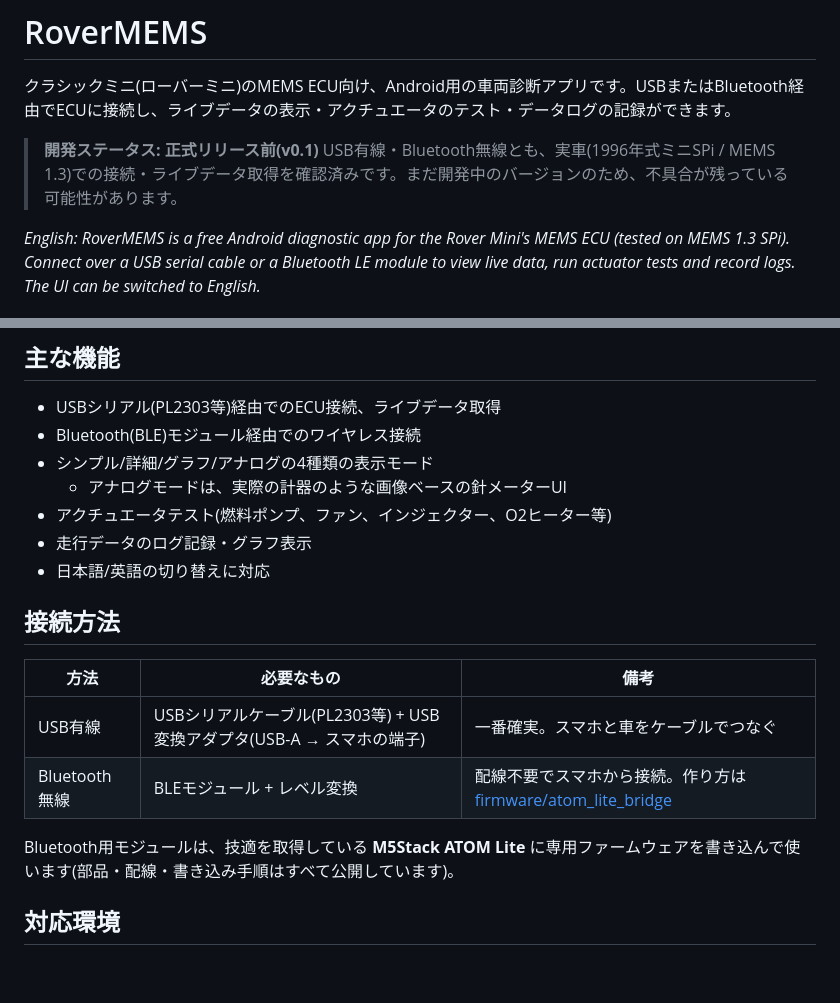
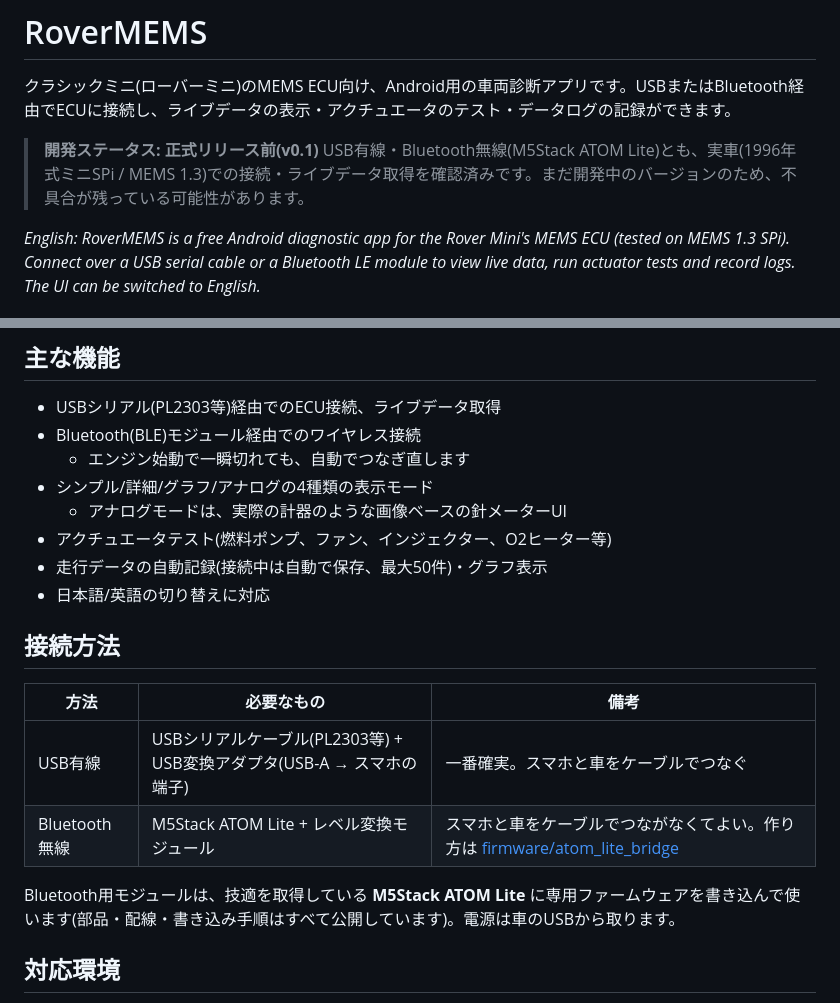
Before and after one commit to RoverMEMS/RoverMEMS, a Markdown page: README.md, 2 parts joined by grey strips. GitHub-like rendering; blank space fills up the shorter version.

```diff
--- a/README.md
+++ b/README.md
@@ -3,7 +3,7 @@
 クラシックミニ(ローバーミニ)のMEMS ECU向け、Android用の車両診断アプリです。USBまたはBluetooth経由でECUに接続し、ライブデータの表示・アクチュエータのテスト・データログの記録ができます。
 
 > **開発ステータス: 正式リリース前(v0.1)**
-> USB有線・Bluetooth無線とも、実車(1996年式ミニSPi / MEMS 1.3)での接続・ライブデータ取得を確認済みです。まだ開発中のバージョンのため、不具合が残っている可能性があります。
+> USB有線・Bluetooth無線(M5Stack ATOM Lite)とも、実車(1996年式ミニSPi / MEMS 1.3)での接続・ライブデータ取得を確認済みです。まだ開発中のバージョンのため、不具合が残っている可能性があります。
 
 *English: RoverMEMS is a free Android diagnostic app for the Rover Mini's MEMS ECU (tested on MEMS 1.3 SPi). Connect over a USB serial cable or a Bluetooth LE module to view live data, run actuator tests and record logs. The UI can be switched to English.*
 
@@ -25,10 +25,11 @@
 
 - USBシリアル(PL2303等)経由でのECU接続、ライブデータ取得
 - Bluetooth(BLE)モジュール経由でのワイヤレス接続
+  - エンジン始動で一瞬切れても、自動でつなぎ直します
 - シンプル/詳細/グラフ/アナログの4種類の表示モード
   - アナログモードは、実際の計器のような画像ベースの針メーターUI
 - アクチュエータテスト(燃料ポンプ、ファン、インジェクター、O2ヒーター等)
-- 走行データのログ記録・グラフ表示
+- 走行データの自動記録(接続中は自動で保存、最大50件)・グラフ表示
 - 日本語/英語の切り替えに対応
 
 ## 接続方法
@@ -36,9 +37,9 @@
 | 方法 | 必要なもの | 備考 |
 |---|---|---|
 | USB有線 | USBシリアルケーブル(PL2303等) + USB変換アダプタ(USB-A → スマホの端子) | 一番確実。スマホと車をケーブルでつなぐ |
-| Bluetooth無線 | BLEモジュール + レベル変換 | 配線不要でスマホから接続。作り方は [firmware/atom_lite_bridge](firmware/atom_lite_bridge/README.md) |
+| Bluetooth無線 | M5Stack ATOM Lite + レベル変換モジュール | スマホと車をケーブルでつながなくてよい。作り方は [firmware/atom_lite_bridge](firmware/atom_lite_bridge/README.md) |
 
-Bluetooth用モジュールは、技適を取得している **M5Stack ATOM Lite** に専用ファームウェアを書き込んで使います(部品・配線・書き込み手順はすべて公開しています)。
+Bluetooth用モジュールは、技適を取得している **M5Stack ATOM Lite** に専用ファームウェアを書き込んで使います(部品・配線・書き込み手順はすべて公開しています)。電源は車のUSBから取ります。
 
 ## 対応環境
 
```
Also changed, not shown: firmware/atom_lite_bridge/README.md (+37 -12 lines).
